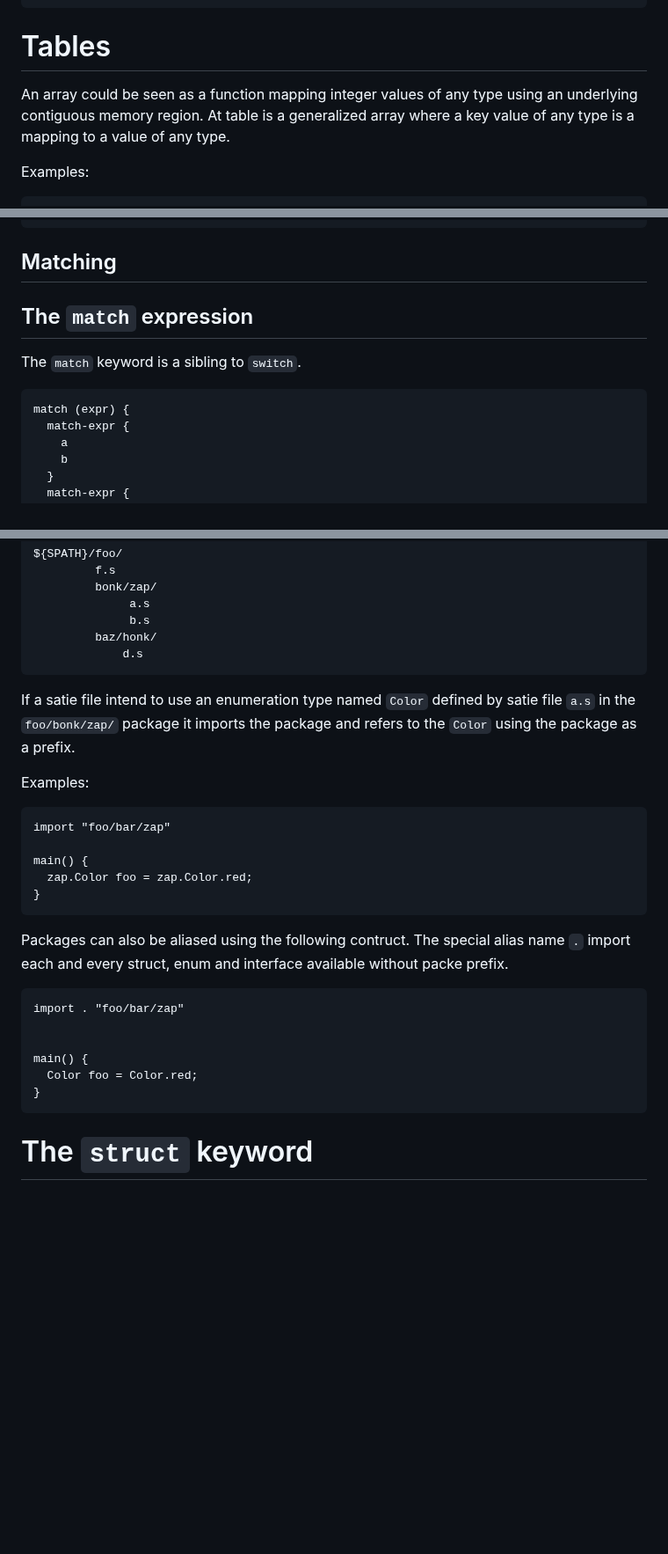
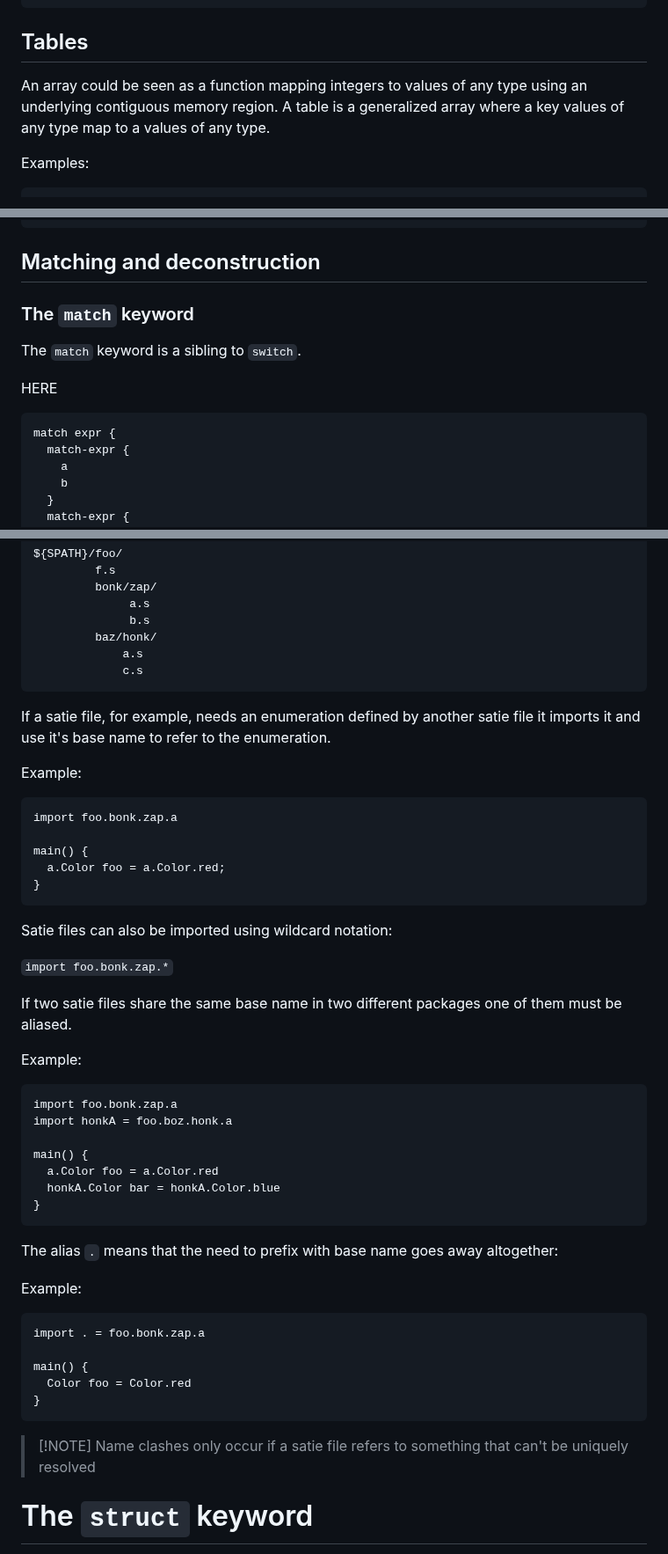
Before and after one commit to joagre/ratatoskr, a Markdown page: ideas/r.md, 3 parts joined by grey strips. Shown at 88% size. GitHub-like rendering; blank space fills up the shorter version.

````diff
--- a/ideas/r.md
+++ b/ideas/r.md
@@ -412,12 +420,12 @@ h != a                 // false
 h.length = 4           // h = [1, 2, 23, 4]
 ```
 
-# Tables
+## Tables
 
-An array could be seen as a function mapping integer values of any
-type using an underlying contiguous memory region. At table is a
-generalized array where a key value of any type is a mapping to a
-value of any type.
+An array could be seen as a function mapping integers to values of any
+type using an underlying contiguous memory region. A table is a
+generalized array where a key values of any type map to a values of
+any type.
 
 Examples:
 
@@ -575,14 +582,16 @@ writeln(a)                  // 2
 c(2)                        // 3
 ```
 
-## Matching
+## Matching and deconstruction
 
-## The `match` expression
+### The `match` keyword
 
 The `match` keyword is a sibling to `switch`.
 
+HERE
+
 ```
-match (expr) {
+match expr {
   match-expr {
     a
     b
@@ -645,35 +654,58 @@ ${SPATH}/foo/
               a.s
               b.s
          baz/honk/
-             d.s
+             a.s
+             c.s
 ```
 
-If a satie file intend to use an enumeration type named `Color`
-defined by satie file `a.s` in the `foo/bonk/zap/` package it imports
-the package and refers to the `Color` using the package as a prefix.
+If a satie file, for example, needs an enumeration defined by another
+satie file it imports it and use it's base name to refer to the
+enumeration.
 
-Examples:
+Example:
 
 ```
-import "foo/bar/zap"
+import foo.bonk.zap.a
 
 main() {
-  zap.Color foo = zap.Color.red;
+  a.Color foo = a.Color.red;
 }
 ```
 
-Packages can also be aliased using the following contruct. The special
-alias name `.` import each and every struct, enum and interface
-available without packe prefix.
+Satie files can also be imported using wildcard notation:
+
+`import foo.bonk.zap.*`
+
+If two satie files share the same base name in two different packages
+one of them must be aliased.
+
+Example:
 
 ```
-import . "foo/bar/zap"
-
+import foo.bonk.zap.a
+import honkA = foo.boz.honk.a
 
 main() {
-  Color foo = Color.red;
+  a.Color foo = a.Color.red
+  honkA.Color bar = honkA.Color.blue
 }
 ```
+
+The alias `.` means that the need to prefix with base name goes away
+altogether:
+
+Example:
+
+```
+import . = foo.bonk.zap.a
+
+main() {
+  Color foo = Color.red
+}
+```
+
+> [!NOTE] Name clashes only occur if a satie file refers to
+> something that can't be uniquely resolved
 
 # The `struct` keyword
 
````
Also changed, not shown: other parts of ideas/r.md (+90 -85 lines).
